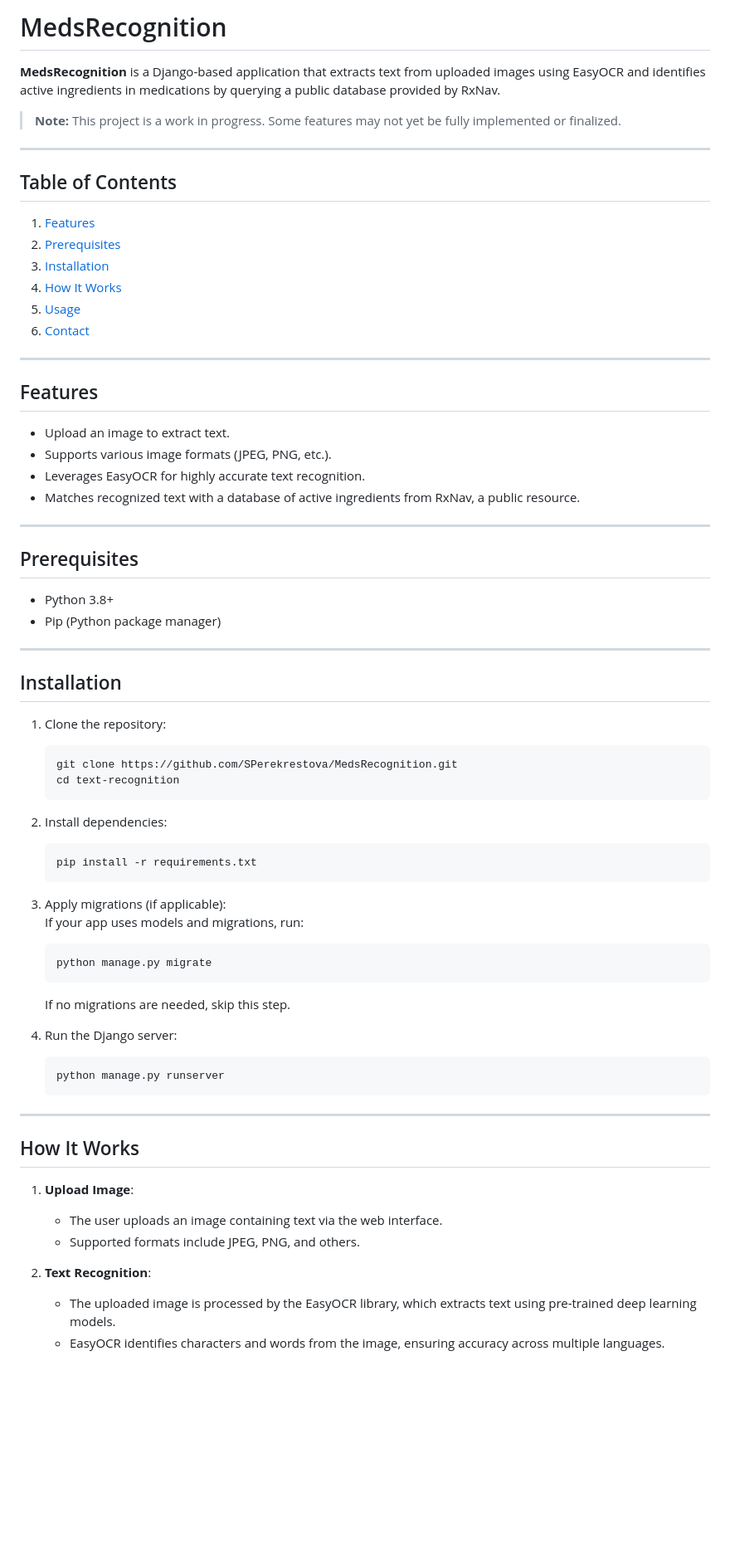
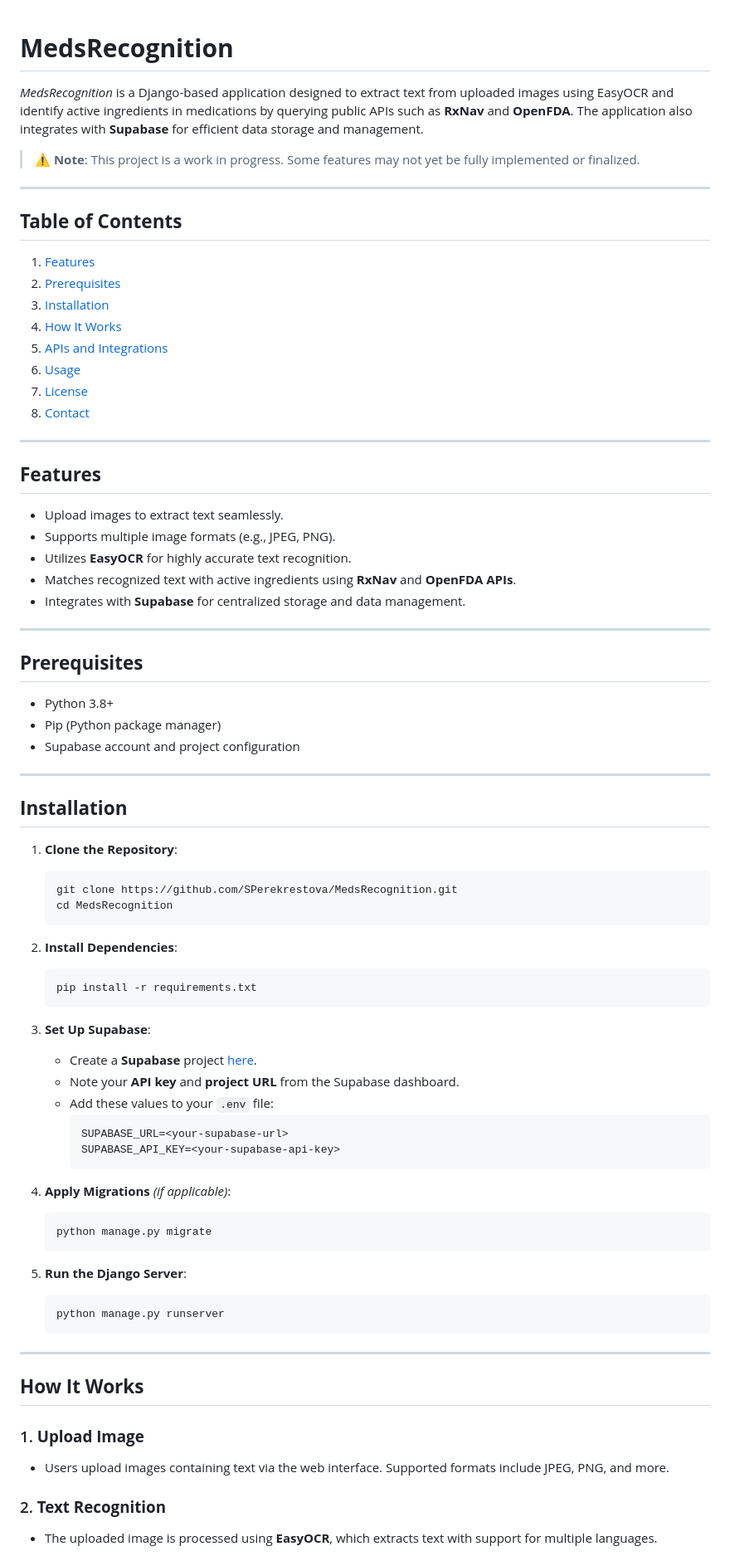
Before and after one commit to SPerekrestova/pill_checker, a Markdown page: README.md, the part around the change printed below. Shown: that part at 83% size. Rendered like a GitHub page; blank space fills up the shorter version.

````diff
--- a/README.md
+++ b/README.md
@@ -1,69 +1,78 @@
-# MedsRecognition
 
-**MedsRecognition** is a Django-based application that extracts text from uploaded images using EasyOCR and identifies active ingredients in medications by querying a public database provided by RxNav.
+# **MedsRecognition**
+*MedsRecognition* is a Django-based application designed to extract text from uploaded images using EasyOCR and identify active ingredients in medications by querying public APIs such as **RxNav** and **OpenFDA**. The application also integrates with **Supabase** for efficient data storage and management.
 
-> **Note:** This project is a work in progress. Some features may not yet be fully implemented or finalized.
+> **⚠️ Note**: This project is a work in progress. Some features may not yet be fully implemented or finalized.
 
 ---
 
-## Table of Contents
+## **Table of Contents**
 1. [Features](#features)
 2. [Prerequisites](#prerequisites)
 3. [Installation](#installation)
 4. [How It Works](#how-it-works)
-5. [Usage](#usage)
-6. [Contact](#contact)
+5. [APIs and Integrations](#apis-and-integrations)
+6. [Usage](#usage)
+7. [License](#license)
+8. [Contact](#contact)
 
 ---
 
-## Features
-- Upload an image to extract text.
-- Supports various image formats (JPEG, PNG, etc.).
-- Leverages EasyOCR for highly accurate text recognition.
-- Matches recognized text with a database of active ingredients from RxNav, a public resource.
+## **Features**
+- Upload images to extract text seamlessly.
+- Supports multiple image formats (e.g., JPEG, PNG).
+- Utilizes **EasyOCR** for highly accurate text recognition.
+- Matches recognized text with active ingredients using **RxNav** and **OpenFDA APIs**.
+- Integrates with **Supabase** for centralized storage and data management.
 
 ---
 
-## Prerequisites
+## **Prerequisites**
 - Python 3.8+
 - Pip (Python package manager)
+- Supabase account and project configuration
 
 ---
 
-## Installation
+## **Installation**
 
-1. Clone the repository:
+1. **Clone the Repository**:
    ```bash
    git clone https://github.com/SPerekrestova/MedsRecognition.git
-   cd text-recognition
+   cd MedsRecognition
    ```
 
-2. Install dependencies:
+2. **Install Dependencies**:
    ```bash
    pip install -r requirements.txt
    ```
 
-3. Apply migrations (if applicable):
-   If your app uses models and migrations, run:
+3. **Set Up Supabase**:
+   - Create a **Supabase** project [here](https://supabase.com).
+   - Note your **API key** and **project URL** from the Supabase dashboard.
+   - Add these values to your `.env` file:
+     ```env
+     SUPABASE_URL=<your-supabase-url>
+     SUPABASE_API_KEY=<your-supabase-api-key>
+     ```
+
+4. **Apply Migrations** *(if applicable)*:
    ```bash
    python manage.py migrate
    ```
-   If no migrations are needed, skip this step.
 
-4. Run the Django server:
+5. **Run the Django Server**:
    ```bash
    python manage.py runserver
    ```
 
 ---
 
-## How It Works
+## **How It Works**
 
-1. **Upload Image**:
-   - The user uploads an image containing text via the web interface.
-   - Supported formats include JPEG, PNG, and others.
+### 1. **Upload Image**
+- Users upload images containing text via the web interface. Supported formats include JPEG, PNG, and more.
 
-2. **Text Recognition**:
-   - The uploaded image is processed by the EasyOCR library, which extracts text using pre-trained deep learning models.
-   - EasyOCR identifies characters and words from the image, ensuring accuracy across multiple languages.
+### 2. **Text Recognition**
+- The uploaded image is processed using **EasyOCR**, which extracts text with support for multiple languages.
 
````
Also changed, not shown: other parts of README.md (+40 -15 lines).
